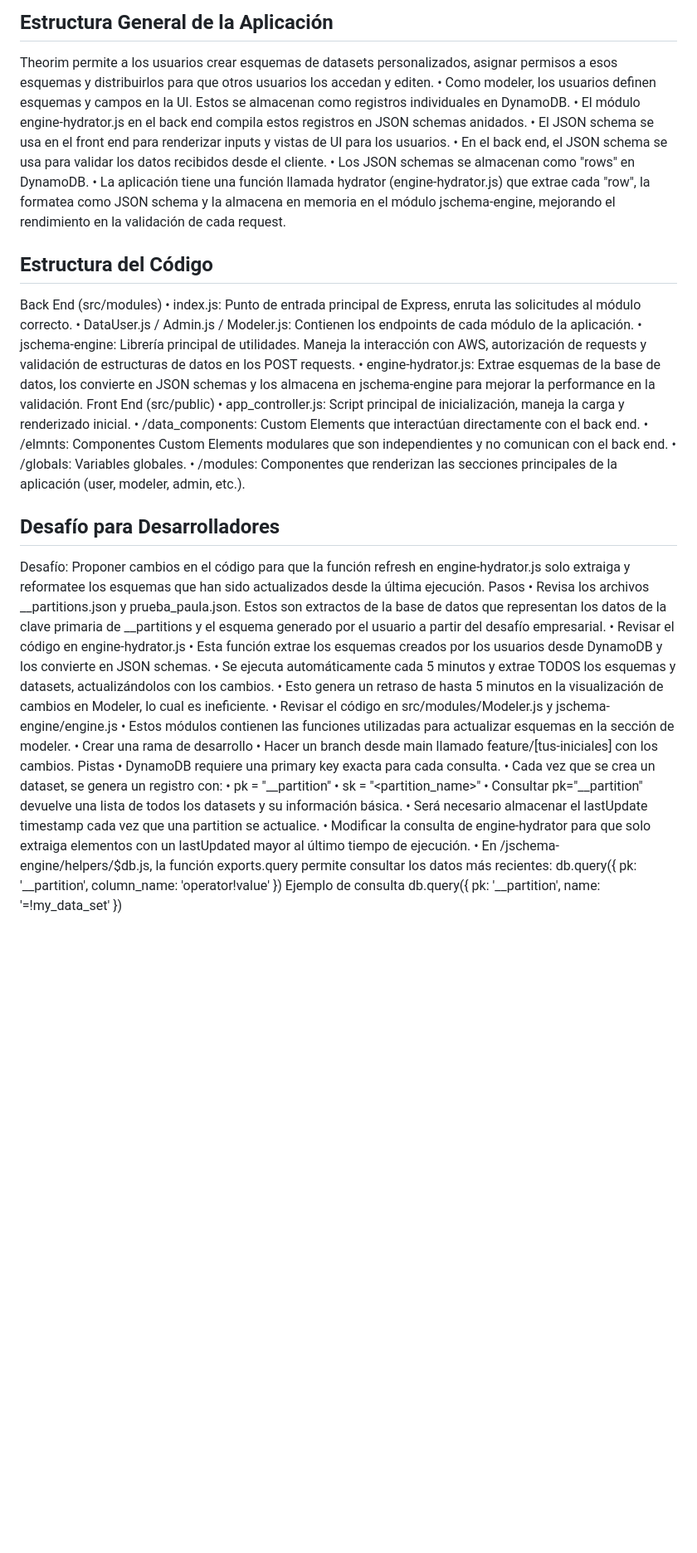
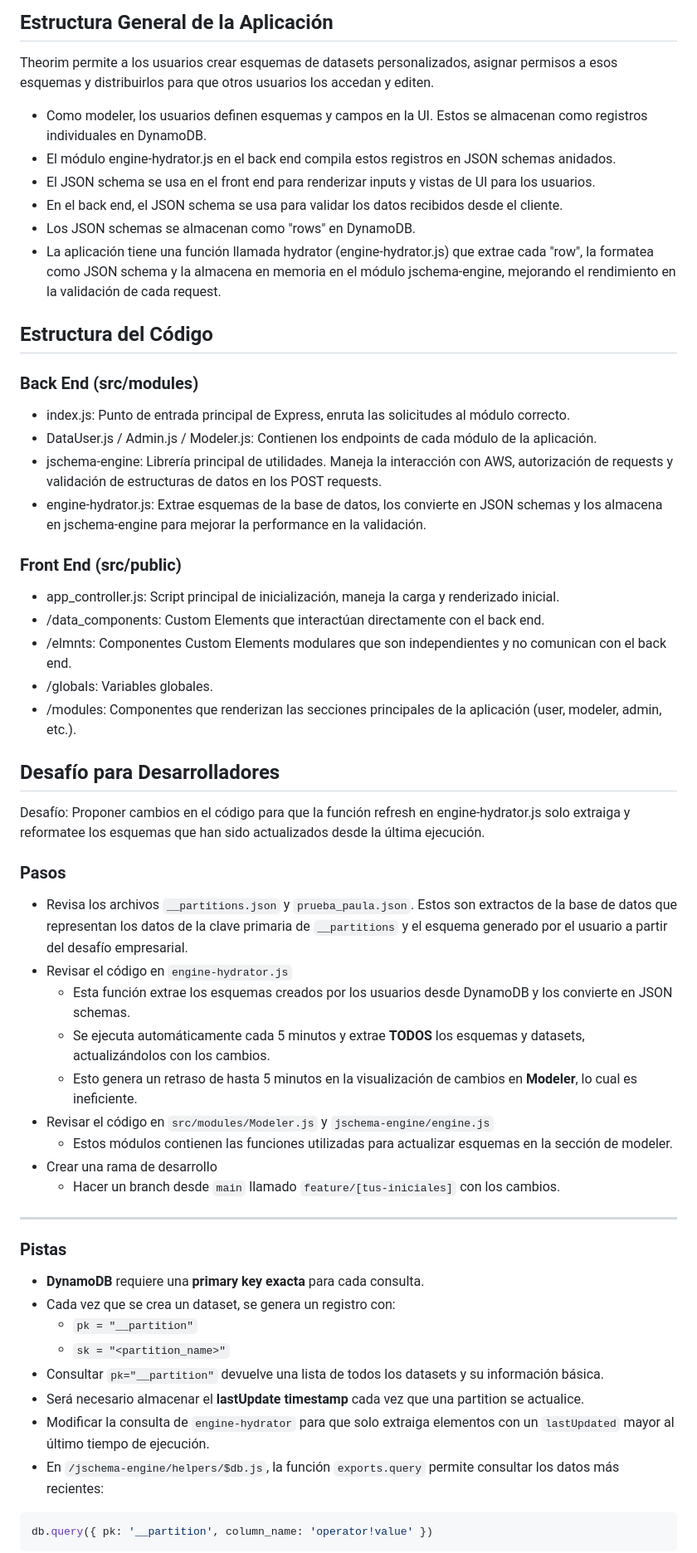
Before and after one commit to keiner5212/theorim-dev-challenge, a Markdown page: README.md, the part around the change printed below. Shown: that part at 83% size. GitHub-like rendering; blank space fills up the shorter version.

Commit message:
Update readme formatting

````diff
--- a/README.md
+++ b/README.md
@@ -30,49 +30,59 @@ Las siguientes tecnologías son componentes clave de la aplicación Theorim. Com
 ## Estructura General de la Aplicación
 
 Theorim permite a los usuarios crear esquemas de datasets personalizados, asignar permisos a esos esquemas y distribuirlos para que otros usuarios los accedan y editen.
-	•	Como modeler, los usuarios definen esquemas y campos en la UI. Estos se almacenan como registros individuales en DynamoDB.
-	•	El módulo engine-hydrator.js en el back end compila estos registros en JSON schemas anidados.
-	•	El JSON schema se usa en el front end para renderizar inputs y vistas de UI para los usuarios.
-	•	En el back end, el JSON schema se usa para validar los datos recibidos desde el cliente.
-	•	Los JSON schemas se almacenan como "rows" en DynamoDB.
-	•	La aplicación tiene una función llamada hydrator (engine-hydrator.js) que extrae cada "row", la formatea como JSON schema y la almacena en memoria en el módulo jschema-engine, mejorando el rendimiento en la validación de cada request.
+- Como modeler, los usuarios definen esquemas y campos en la UI. Estos se almacenan como registros individuales en DynamoDB.
+- El módulo engine-hydrator.js en el back end compila estos registros en JSON schemas anidados.
+- El JSON schema se usa en el front end para renderizar inputs y vistas de UI para los usuarios.
+- En el back end, el JSON schema se usa para validar los datos recibidos desde el cliente.
+- Los JSON schemas se almacenan como "rows" en DynamoDB.
+- La aplicación tiene una función llamada hydrator (engine-hydrator.js) que extrae cada "row", la formatea como JSON schema y la almacena en memoria en el módulo jschema-engine, mejorando el rendimiento en la validación de cada request.
 
 ## Estructura del Código
-Back End (src/modules)
-	•	index.js: Punto de entrada principal de Express, enruta las solicitudes al módulo correcto.
-	•	DataUser.js / Admin.js / Modeler.js: Contienen los endpoints de cada módulo de la aplicación.
-	•	jschema-engine: Librería principal de utilidades. Maneja la interacción con AWS, autorización de requests y validación de estructuras de datos en los POST requests.
-	•	engine-hydrator.js: Extrae esquemas de la base de datos, los convierte en JSON schemas y los almacena en jschema-engine para mejorar la performance en la validación.
-Front End (src/public)
-	•	app_controller.js: Script principal de inicialización, maneja la carga y renderizado inicial.
-	•	/data_components: Custom Elements que interactúan directamente con el back end.
-	•	/elmnts: Componentes Custom Elements modulares que son independientes y no comunican con el back end.
-	•	/globals: Variables globales.
-	•	/modules: Componentes que renderizan las secciones principales de la aplicación (user, modeler, admin, etc.).
+
+### Back End (src/modules)
+- index.js: Punto de entrada principal de Express, enruta las solicitudes al módulo correcto.
+- DataUser.js / Admin.js / Modeler.js: Contienen los endpoints de cada módulo de la aplicación.
+- jschema-engine: Librería principal de utilidades. Maneja la interacción con AWS, autorización de requests y validación de estructuras de datos en los POST requests.
+- engine-hydrator.js: Extrae esquemas de la base de datos, los convierte en JSON schemas y los almacena en jschema-engine para mejorar la performance en la validación.
+
+### Front End (src/public)
+
+- app_controller.js: Script principal de inicialización, maneja la carga y renderizado inicial.
+- /data_components: Custom Elements que interactúan directamente con el back end.
+- /elmnts: Componentes Custom Elements modulares que son independientes y no comunican con el back end.
+- /globals: Variables globales.
+- /modules: Componentes que renderizan las secciones principales de la aplicación (user, modeler, admin, etc.).
 
 ## Desafío para Desarrolladores
 
 Desafío: Proponer cambios en el código para que la función refresh en engine-hydrator.js solo extraiga y reformatee los esquemas que han sido actualizados desde la última ejecución.
-Pasos
-	•	Revisa los archivos __partitions.json y prueba_paula.json. Estos son extractos de la base de datos que representan los datos de la clave primaria de __partitions y el esquema generado por el usuario a partir del desafío empresarial.
-    •   Revisar el código en engine-hydrator.js
-	•	Esta función extrae los esquemas creados por los usuarios desde DynamoDB y los convierte en JSON schemas.
-	•	Se ejecuta automáticamente cada 5 minutos y extrae TODOS los esquemas y datasets, actualizándolos con los cambios.
-	•	Esto genera un retraso de hasta 5 minutos en la visualización de cambios en Modeler, lo cual es ineficiente.
-	•	Revisar el código en src/modules/Modeler.js y jschema-engine/engine.js
-	•	Estos módulos contienen las funciones utilizadas para actualizar esquemas en la sección de modeler.
-	•	Crear una rama de desarrollo
-	•	Hacer un branch desde main llamado feature/[tus-iniciales] con los cambios.
-Pistas
-	•	DynamoDB requiere una primary key exacta para cada consulta.
-	•	Cada vez que se crea un dataset, se genera un registro con:
-	•	pk = "__partition"
-	•	sk = "<partition_name>"
-	•	Consultar pk="__partition" devuelve una lista de todos los datasets y su información básica.
-	•	Será necesario almacenar el lastUpdate timestamp cada vez que una partition se actualice.
-	•	Modificar la consulta de engine-hydrator para que solo extraiga elementos con un lastUpdated mayor al último tiempo de ejecución.
-	•	En /jschema-engine/helpers/$db.js, la función exports.query permite consultar los datos más recientes:
+
+### Pasos
+
+- Revisa los archivos `__partitions.json` y `prueba_paula.json`. Estos son extractos de la base de datos que representan los datos de la clave primaria de `__partitions` y el esquema generado por el usuario a partir del desafío empresarial.
+- Revisar el código en `engine-hydrator.js`
+  - Esta función extrae los esquemas creados por los usuarios desde DynamoDB y los convierte en JSON schemas.
+  - Se ejecuta automáticamente cada 5 minutos y extrae **TODOS** los esquemas y datasets, actualizándolos con los cambios.
+  - Esto genera un retraso de hasta 5 minutos en la visualización de cambios en **Modeler**, lo cual es ineficiente.
+- Revisar el código en `src/modules/Modeler.js` y `jschema-engine/engine.js`
+  - Estos módulos contienen las funciones utilizadas para actualizar esquemas en la sección de modeler.
+- Crear una rama de desarrollo
+  - Hacer un branch desde `main` llamado `feature/[tus-iniciales]` con los cambios.
+
+---
+
+### Pistas
+
+- **DynamoDB** requiere una **primary key exacta** para cada consulta.
+- Cada vez que se crea un dataset, se genera un registro con:
+  - `pk = "__partition"`
+  - `sk = "<partition_name>"`
+- Consultar `pk="__partition"` devuelve una lista de todos los datasets y su información básica.
+- Será necesario almacenar el **lastUpdate timestamp** cada vez que una partition se actualice.
+- Modificar la consulta de `engine-hydrator` para que solo extraiga elementos con un `lastUpdated` mayor al último tiempo de ejecución.
+- En `/jschema-engine/helpers/$db.js`, la función `exports.query` permite consultar los datos más recientes:
+
+```javascript
 db.query({ pk: '__partition', column_name: 'operator!value' })
-Ejemplo de consulta
-db.query({ pk: '__partition', name: '=!my_data_set' })
+```
 
````
Also changed, not shown: other parts of README.md (+8 -7 lines).
